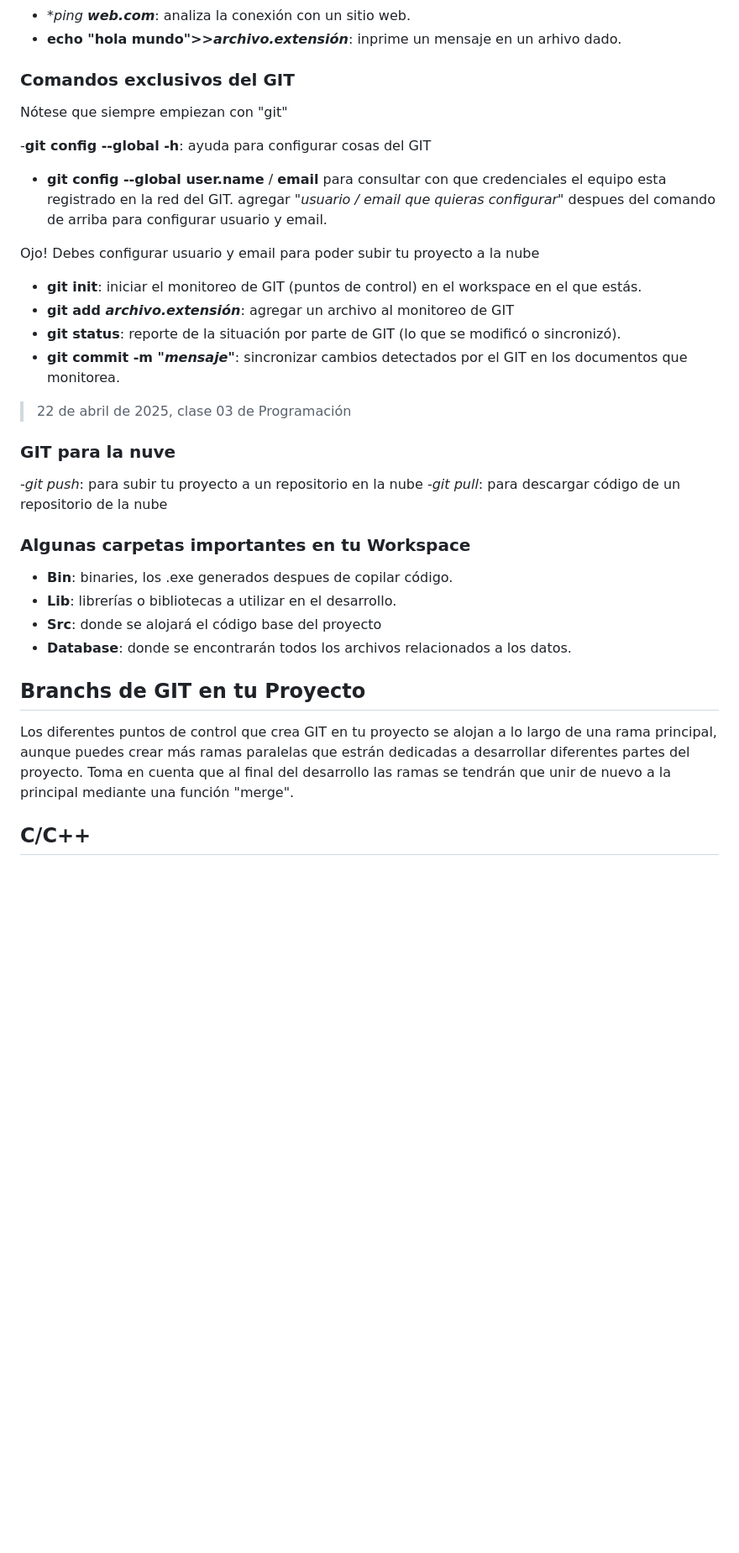
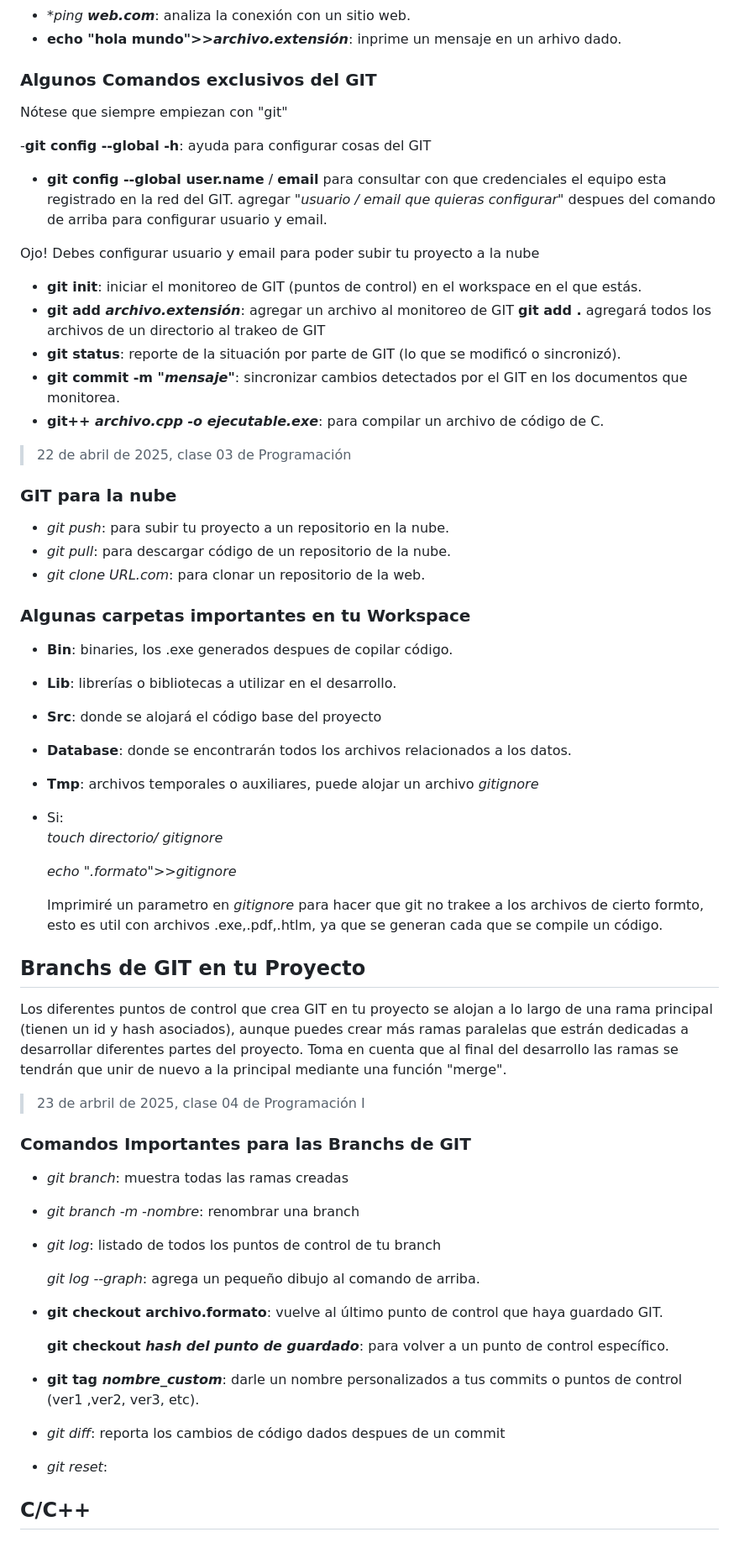
Before and after one commit to Potentiallmmortality/notas, a Markdown page: Anotaciones C-C++/Programación.md, the part around the change printed below. Shown: that part at 84% size. Drawn GitHub-style; blank space fills up the shorter version.

Commit message:
clase 03

```diff
--- a/Anotaciones C-C++/Programación.md
+++ b/Anotaciones C-C++/Programación.md
@@ -46,7 +46,7 @@ Un **IDE** es un Entorno de programación estructurad que se compone de:
 - **ping **web.com***: analiza la conexión con un sitio web.
 - **echo "hola mundo">>*archivo.extensión***: inprime un mensaje en un arhivo dado.
 
-### Comandos exclusivos del GIT
+### Algunos Comandos exclusivos del GIT
 
 Nótese que siempre empiezan con "git"
 
@@ -58,15 +58,18 @@ Ojo! Debes configurar usuario y email para poder subir tu proyecto a la nube
 
 - **git init**: iniciar el monitoreo de GIT (puntos de control) en el workspace en el que estás.
 - **git add *archivo.extensión***: agregar un archivo al monitoreo de GIT
+    **git add .** agregará todos los archivos de un directorio al trakeo de GIT
 - **git status**: reporte de la situación por parte de GIT (lo que se modificó o sincronizó).
 - **git commit -m *"mensaje"***: sincronizar cambios detectados por el GIT en los documentos que monitorea.
+- **git++ *archivo.cpp -o ejecutable.exe***: para compilar un archivo de código de C.
 
 >22 de abril de 2025, clase 03 de Programación
 
-### GIT para la nuve
+### GIT para la nube
 
--*git push*: para subir tu proyecto a un repositorio en la nube
--*git pull*: para descargar código de un repositorio de la nube
+- *git push*: para subir tu proyecto a un repositorio en la nube.
+- *git pull*: para descargar código de un repositorio de la nube.
+- *git clone URL.com*: para clonar un repositorio de la web.
 
 ### Algunas carpetas importantes en tu Workspace
 
@@ -74,9 +77,32 @@ Ojo! Debes configurar usuario y email para poder subir tu proyecto a la nube
 - **Lib**: librerías o bibliotecas a utilizar en el desarrollo.
 - **Src**: donde se alojará el código base del proyecto
 - **Database**: donde se encontrarán todos los archivos relacionados a los datos.
+- **Tmp**: archivos temporales o auxiliares, puede alojar un archivo *gitignore*
+- Si:
+    *touch  directorio/ gitignore*
+
+    *echo ".formato">>gitignore*
+
+     Imprimiré un parametro en *gitignore* para hacer que git no trakee a los archivos de cierto formto, esto es util con archivos .exe,.pdf,.htlm, ya que se generan cada que se compile un código.
 
 ## Branchs de GIT en tu Proyecto
 
-Los diferentes puntos de control que crea GIT en tu proyecto se alojan a lo largo de una rama principal, aunque puedes crear más ramas paralelas que estrán dedicadas a desarrollar diferentes partes del proyecto. Toma en cuenta que al final del desarrollo las ramas se tendrán que unir de nuevo a la principal mediante una función "merge".
+Los diferentes puntos de control que crea GIT en tu proyecto se alojan a lo largo de una rama principal (tienen un id y hash asociados), aunque puedes crear más ramas paralelas que estrán dedicadas a desarrollar diferentes partes del proyecto. Toma en cuenta que al final del desarrollo las ramas se tendrán que unir de nuevo a la principal mediante una función "merge".
+
+>23 de arbril de 2025, clase 04 de Programación I
+
+### Comandos Importantes para las Branchs de GIT
+
+- *git branch*: muestra todas las ramas creadas
+- *git branch -m -nombre*: renombrar una branch
+- *git log*: listado de todos los puntos de control de tu branch
+
+    *git log --graph*: agrega un pequeño dibujo al comando de arriba.
+- **git checkout archivo.formato**: vuelve al último punto de control que haya guardado GIT.
+
+    **git checkout *hash del punto de guardado***: para volver a un punto de control específico.
+- **git tag *nombre_custom***: darle un nombre personalizados a tus commits o puntos de control (ver1 ,ver2, ver3, etc).
+- *git diff*: reporta los cambios de código dados despues de un commit
+- *git reset*:
 
 ## C/C++
```
Also changed, not shown: other parts of Anotaciones C-C++/Programación.md (+1 -1 lines).
